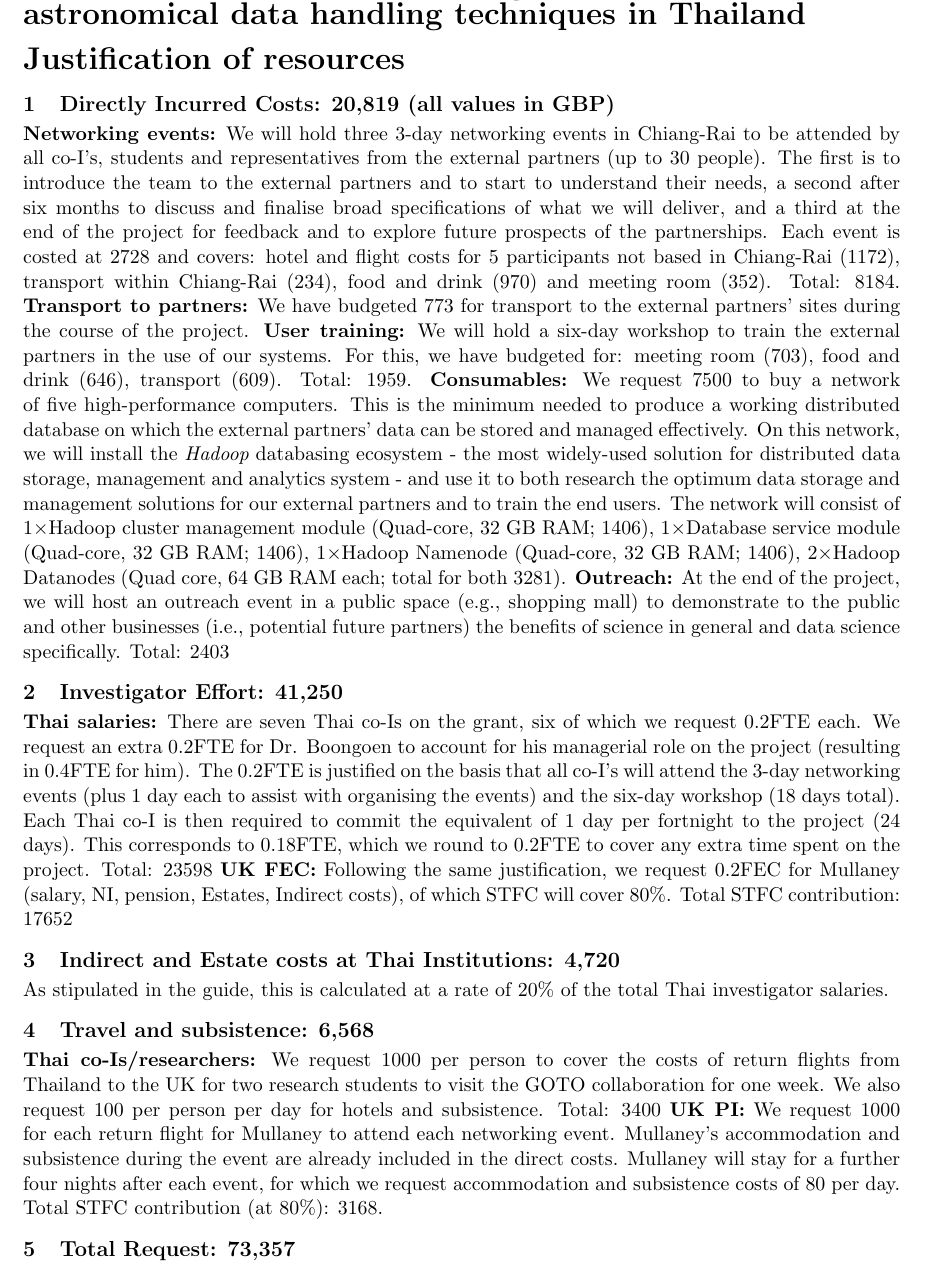
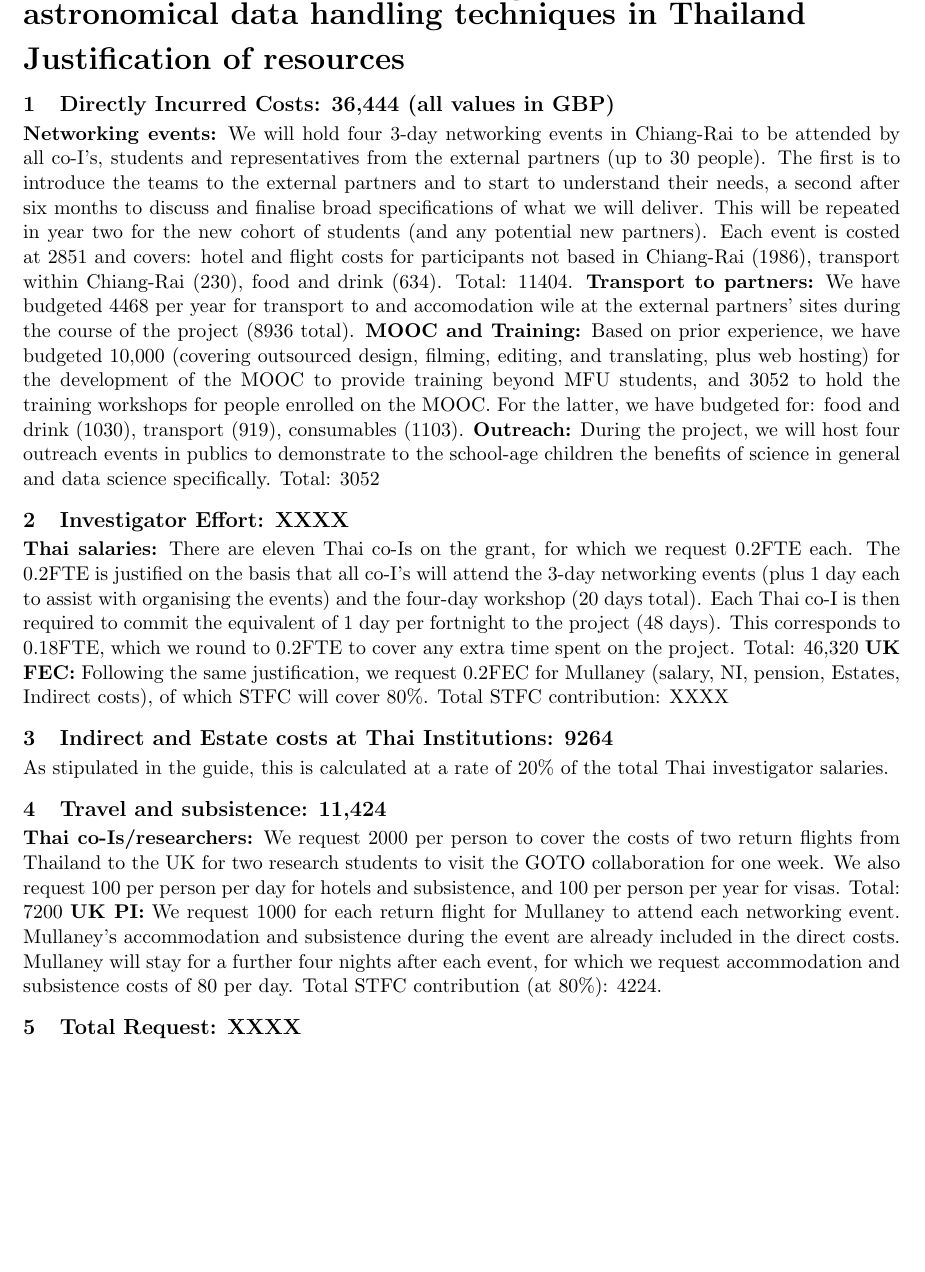
Before and after one commit to jrmullaney/GCRF2018, a LaTeX document (resource_justification.tex): part of the page, cut so that both start at the same text, the shorter picture padded with empty space. Compiled offline with pdfLaTeX.

Commit message:
Edited other docs

```diff
--- a/resource_justification.tex
+++ b/resource_justification.tex
@@ -37,26 +37,26 @@
   \noindent
   {\LARGE \bf Justification of resources }
   \vspace{-3mm}
-  \section{Directly Incurred Costs: 20,819 (all values in GBP)}
+  \section{Directly Incurred Costs: 36,444 (all values in GBP)}
   \vspace{-3mm}
-  {\bf Networking events:} We will hold three 3-day networking events in Chiang-Rai to be attended by all co-I's, students and representatives from the external partners (up to 30 people). The first is to introduce the team to the external partners and to start to understand their needs, a second after six months to discuss and finalise broad specifications of what we will deliver, and a third at the end of the project for feedback and to explore future prospects of the partnerships. Each event is costed at 2728 and covers: hotel and flight costs for 5 participants not based in Chiang-Rai (1172), transport within Chiang-Rai (234), food and drink (970) and meeting room (352). Total: 8184. {\bf Transport to partners:} We have budgeted 773 for transport to the external partners' sites during the course of the project. {\bf User training:} We will hold a six-day workshop to train the external partners in the use of our systems. For this, we have budgeted for: meeting room (703), food and drink (646), transport (609). Total: 1959. {\bf Consumables:} We request 7500 to buy a network of five high-performance computers. This is the minimum needed to produce a working distributed database on which the external partners' data can be stored and managed effectively. On this network, we will install the {\it Hadoop} databasing ecosystem - the most widely-used solution for distributed data storage, management and analytics system - and use it to both research the optimum data storage and management solutions for our external partners and to train the end users. The network will consist of 1$\times$Hadoop cluster management module (Quad-core, 32 GB RAM; 1406), 1$\times$Database service module (Quad-core, 32 GB RAM; 1406), 1$\times$Hadoop Namenode (Quad-core, 32 GB RAM; 1406), 2$\times$Hadoop Datanodes (Quad core, 64 GB RAM each; total for both 3281). {\bf Outreach:} At the end of the project, we will host an outreach event in a public space (e.g., shopping mall) to demonstrate to the public and other businesses (i.e., potential future partners) the benefits of science in general and data science specifically. Total: 2403
+  {\bf Networking events:} We will hold four 3-day networking events in Chiang-Rai to be attended by all co-I's, students and representatives from the external partners (up to 30 people). The first is to introduce the teams to the external partners and to start to understand their needs, a second after six months to discuss and finalise broad specifications of what we will deliver. This will be repeated in year two for the new cohort of students (and any potential new partners). Each event is costed at 2851 and covers: hotel and flight costs for participants not based in Chiang-Rai (1986), transport within Chiang-Rai (230), food and drink (634). Total: 11404. {\bf Transport to partners:} We have budgeted 4468 per year for transport to and accomodation wile at the external partners' sites during the course of the project (8936 total). {\bf MOOC and Training:} Based on prior experience, we have budgeted 10,000 (covering outsourced design, filming, editing, and translating, plus web hosting) for the development of the MOOC to provide training beyond MFU students, and 3052 to hold the training workshops for people enrolled on the MOOC. For the latter, we have budgeted for: food and drink (1030), transport (919), consumables (1103). {\bf Outreach:} During the project, we will host four outreach events in publics to demonstrate to the school-age children the benefits of science in general and data science specifically. Total: 3052
 
   \vspace{-3mm}
-  \section{Investigator Effort: 41,250}
+  \section{Investigator Effort: XXXX}
   \vspace{-3mm}
-  {\bf Thai salaries:} There are seven Thai co-Is on the grant, six of which we request 0.2FTE each. We request an extra 0.2FTE for Dr. Boongoen to account for his managerial role on the project (resulting in 0.4FTE for him). The 0.2FTE is justified on the basis that all co-I's will attend the 3-day networking events (plus 1 day each to assist with organising the events) and the six-day workshop (18 days total). Each Thai co-I is then required to commit the equivalent of 1 day per fortnight to the project (24 days). This corresponds to 0.18FTE, which we round to 0.2FTE to cover any extra time spent on the project. Total: 23598 {\bf UK FEC:} Following the same justification, we request 0.2FEC for Mullaney (salary, NI, pension, Estates, Indirect costs), of which STFC will cover 80\%. Total STFC contribution: 17652
+  {\bf Thai salaries:} There are eleven Thai co-Is on the grant, for which we request 0.2FTE each. The 0.2FTE is justified on the basis that all co-I's will attend the 3-day networking events (plus 1 day each to assist with organising the events) and the four-day workshop (20 days total). Each Thai co-I is then required to commit the equivalent of 1 day per fortnight to the project (48 days). This corresponds to 0.18FTE, which we round to 0.2FTE to cover any extra time spent on the project. Total: 46,320 {\bf UK FEC:} Following the same justification, we request 0.2FEC for Mullaney (salary, NI, pension, Estates, Indirect costs), of which STFC will cover 80\%. Total STFC contribution: XXXX
 
   \vspace{-3mm}
-  \section{Indirect and Estate costs at Thai Institutions: 4,720}
+  \section{Indirect and Estate costs at Thai Institutions: 9264}
   \vspace{-3mm}
   As stipulated in the guide, this is calculated at a rate of 20\% of the total Thai investigator salaries.
 
   \vspace{-3mm}
-  \section{Travel and subsistence: 6,568}
+  \section{Travel and subsistence: 11,424}
   \vspace{-3mm}
-  {\bf Thai co-Is/researchers:} We request 1000 per person to cover the costs of return flights from Thailand to the UK for two research students to visit the GOTO collaboration for one week. We also request 100 per person per day for hotels and subsistence. Total: 3400 {\bf UK PI:} We request 1000 for each return flight for Mullaney to attend each networking event. Mullaney's accommodation and subsistence during the event are already included in the direct costs. Mullaney will stay for a further four nights after each event, for which we request accommodation and subsistence costs of 80 per day. Total STFC contribution (at 80\%): 3168.
+  {\bf Thai co-Is/researchers:} We request 2000 per person to cover the costs of two return flights from Thailand to the UK for two research students to visit the GOTO collaboration for one week. We also request 100 per person per day for hotels and subsistence, and 100 per person per year for visas. Total: 7200 {\bf UK PI:} We request 1000 for each return flight for Mullaney to attend each networking event. Mullaney's accommodation and subsistence during the event are already included in the direct costs. Mullaney will stay for a further four nights after each event, for which we request accommodation and subsistence costs of 80 per day. Total STFC contribution (at 80\%): 4224.
 
   \vspace{-3mm}
-  \section{Total Request: 73,357}
+  \section{Total Request: XXXX}
 
   \end{document}
```
Also changed, not shown: data_management.tex (+3 -3 lines), impact_statement.tex (+5 -5 lines), oda_statement.tex (+1 -1 lines), data_management.pdf, impact_statement.pdf, oda_statement.pdf, resource_justification.pdf.
